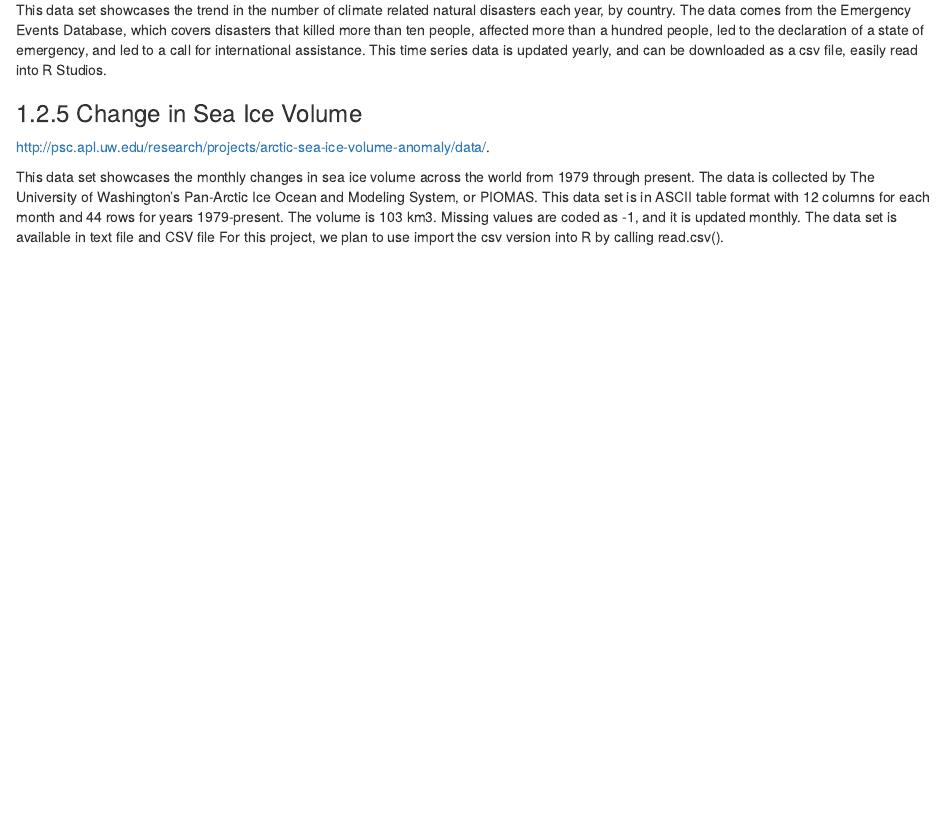
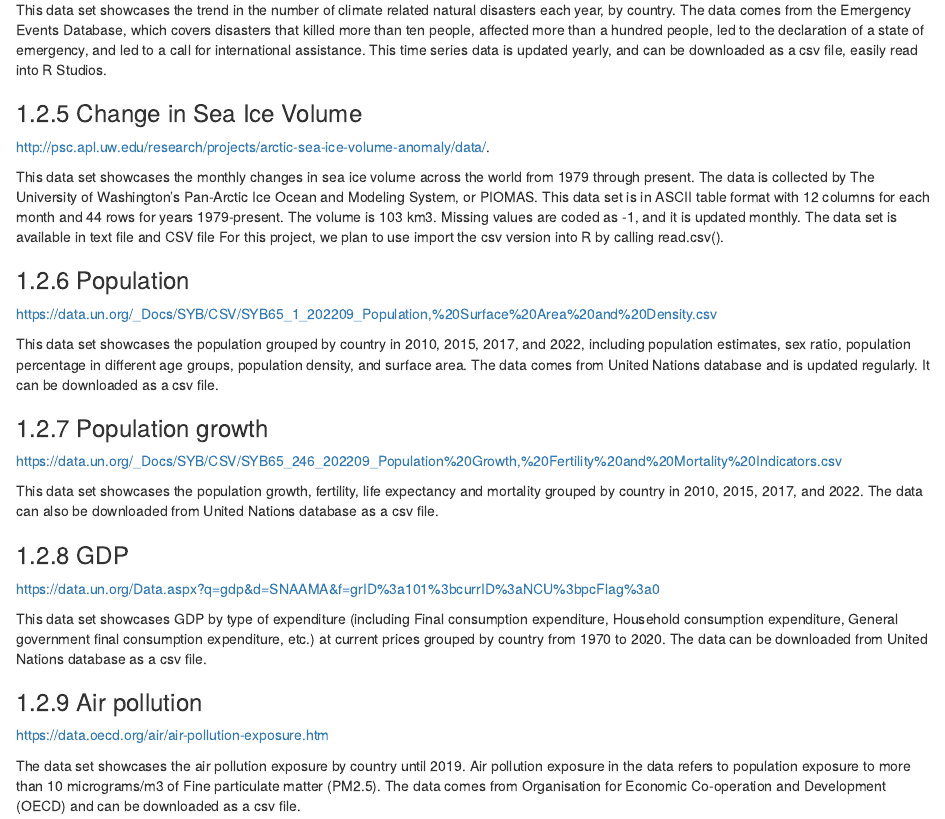
Before and after one commit to austinchen11/Climate_Change_Analysis, an R Markdown document (proposal.Rmd): the page in a window 1100 px wide, from 1050 px down. Rendered offline with R 4.5, knitr and Pandoc, with nearby package versions; drawn as R Markdown's standard HTML page in place of the format the file asks for.

Commit message:
Data availability for population, population growth, gdp, air pollution

```diff
--- a/proposal.Rmd
+++ b/proposal.Rmd
@@ -36,3 +36,23 @@ This data set showcases the trend in the number of climate related natural disas
 http://psc.apl.uw.edu/research/projects/arctic-sea-ice-volume-anomaly/data/.
 
 This data set showcases the monthly changes in sea ice volume across the world from 1979 through present. The data is collected by The University of Washington’s Pan-Arctic Ice Ocean and Modeling System, or PIOMAS. This data set is in ASCII table format with 12 columns for each month and 44 rows for years 1979-present. The volume is 103 km3. Missing values are coded as -1, and it is updated monthly. The data set is available in text file and CSV file For this project, we plan to use import the csv version into R by calling read.csv().
+
+### Population
+https://data.un.org/_Docs/SYB/CSV/SYB65_1_202209_Population,%20Surface%20Area%20and%20Density.csv
+
+This data set showcases the population grouped by country in 2010, 2015, 2017, and 2022, including population estimates, sex ratio, population percentage in different age groups, population density, and surface area. The data comes from United Nations database and is updated regularly. It can be downloaded as a csv file.
+
+### Population growth
+https://data.un.org/_Docs/SYB/CSV/SYB65_246_202209_Population%20Growth,%20Fertility%20and%20Mortality%20Indicators.csv
+
+This data set showcases the population growth, fertility, life expectancy and mortality grouped by country in 2010, 2015, 2017, and 2022. The data can also be downloaded from United Nations database as a csv file.
+
+### GDP
+https://data.un.org/Data.aspx?q=gdp&d=SNAAMA&f=grID%3a101%3bcurrID%3aNCU%3bpcFlag%3a0
+
+This data set showcases GDP by type of expenditure (including Final consumption expenditure, Household consumption expenditure, General government final consumption expenditure, etc.) at current prices grouped by country from 1970 to 2020. The data can be downloaded from United Nations database as a csv file.
+
+### Air pollution
+https://data.oecd.org/air/air-pollution-exposure.htm
+
+The data set showcases the air pollution exposure by country until 2019. Air pollution exposure in the data refers to population exposure to more than 10 micrograms/m3 of Fine particulate matter (PM2.5). The data comes from Organisation for Economic Co-operation and Development (OECD) and can be downloaded as a csv file.
```
